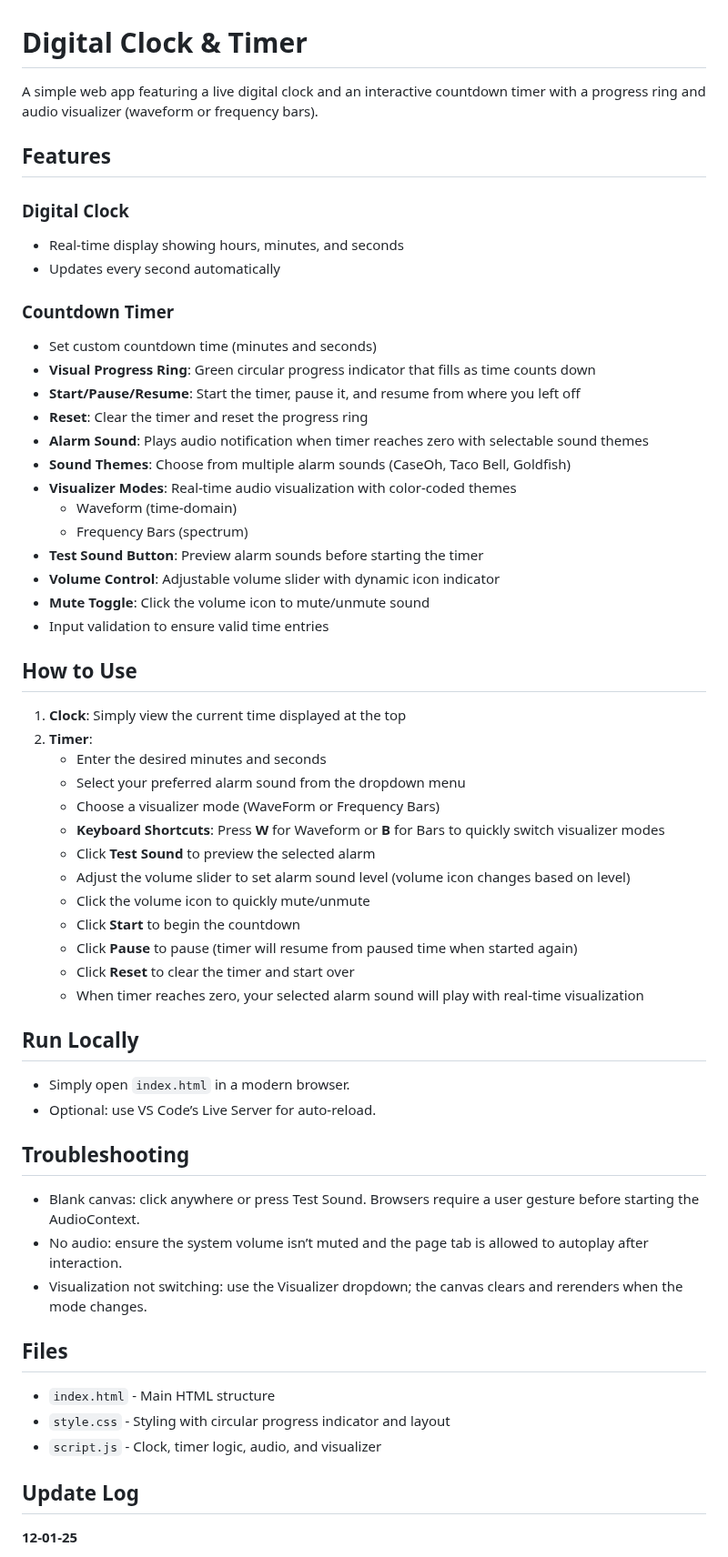
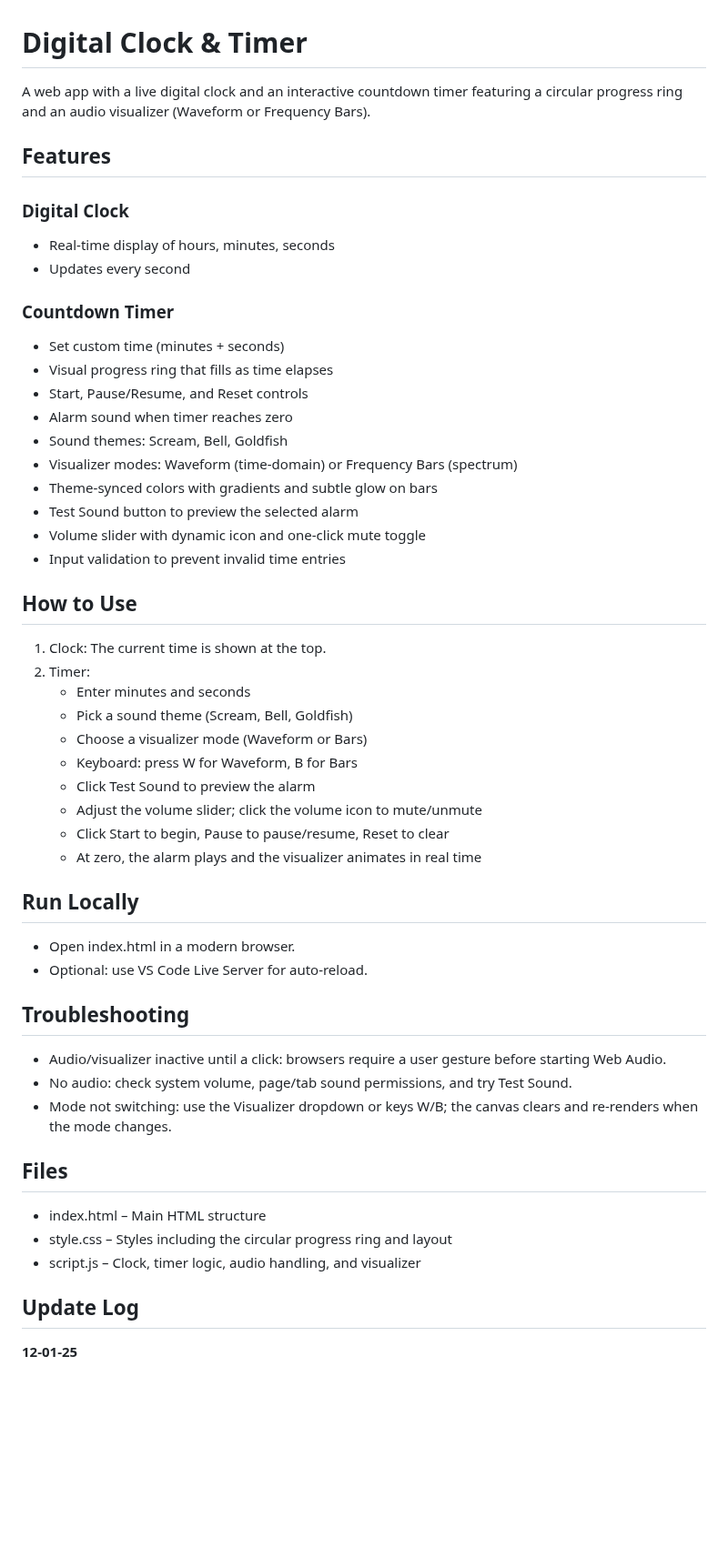
Before and after one commit to terraberra1011/clock-timer, a Markdown page: README.md, the part around one of its changes. Shown at 91% size. GitHub-like rendering; blank space fills up the shorter version.

Commit message:
Docs: refresh README with features, usage, and visualization details

```diff
--- a/README.md
+++ b/README.md
@@ -1,60 +1,54 @@
 # Digital Clock & Timer
 
-A simple web app featuring a live digital clock and an interactive countdown timer with a progress ring and audio visualizer (waveform or frequency bars).
+A web app with a live digital clock and an interactive countdown timer featuring a circular progress ring and an audio visualizer (Waveform or Frequency Bars).
 
 ## Features
 
 ### Digital Clock
-- Real-time display showing hours, minutes, and seconds
-- Updates every second automatically
+- Real-time display of hours, minutes, seconds
+- Updates every second
 
 ### Countdown Timer
-- Set custom countdown time (minutes and seconds)
-- **Visual Progress Ring**: Green circular progress indicator that fills as time counts down
-- **Start/Pause/Resume**: Start the timer, pause it, and resume from where you left off
-- **Reset**: Clear the timer and reset the progress ring
-- **Alarm Sound**: Plays audio notification when timer reaches zero with selectable sound themes
-- **Sound Themes**: Choose from multiple alarm sounds (CaseOh, Taco Bell, Goldfish)
-- **Visualizer Modes**: Real-time audio visualization with color-coded themes
-   - Waveform (time-domain)
-   - Frequency Bars (spectrum)
-- **Test Sound Button**: Preview alarm sounds before starting the timer
-- **Volume Control**: Adjustable volume slider with dynamic icon indicator
-- **Mute Toggle**: Click the volume icon to mute/unmute sound
-- Input validation to ensure valid time entries
+- Set custom time (minutes + seconds)
+- Visual progress ring that fills as time elapses
+- Start, Pause/Resume, and Reset controls
+- Alarm sound when timer reaches zero
+- Sound themes: Scream, Bell, Goldfish
+- Visualizer modes: Waveform (time-domain) or Frequency Bars (spectrum)
+- Theme-synced colors with gradients and subtle glow on bars
+- Test Sound button to preview the selected alarm
+- Volume slider with dynamic icon and one-click mute toggle
+- Input validation to prevent invalid time entries
 
 ## How to Use
 
-1. **Clock**: Simply view the current time displayed at the top
-2. **Timer**:
-   - Enter the desired minutes and seconds
-   - Select your preferred alarm sound from the dropdown menu
-   - Choose a visualizer mode (WaveForm or Frequency Bars)
-   - **Keyboard Shortcuts**: Press **W** for Waveform or **B** for Bars to quickly switch visualizer modes
-   - Click **Test Sound** to preview the selected alarm
-   - Adjust the volume slider to set alarm sound level (volume icon changes based on level)
-   - Click the volume icon to quickly mute/unmute
-   - Click **Start** to begin the countdown
-   - Click **Pause** to pause (timer will resume from paused time when started again)
-   - Click **Reset** to clear the timer and start over
-   - When timer reaches zero, your selected alarm sound will play with real-time visualization
+1. Clock: The current time is shown at the top.
+2. Timer:
+   - Enter minutes and seconds
+   - Pick a sound theme (Scream, Bell, Goldfish)
+   - Choose a visualizer mode (Waveform or Bars)
+   - Keyboard: press W for Waveform, B for Bars
+   - Click Test Sound to preview the alarm
+   - Adjust the volume slider; click the volume icon to mute/unmute
+   - Click Start to begin, Pause to pause/resume, Reset to clear
+   - At zero, the alarm plays and the visualizer animates in real time
 
 ## Run Locally
 
-- Simply open `index.html` in a modern browser.
-- Optional: use VS Code’s Live Server for auto-reload.
+- Open index.html in a modern browser.
+- Optional: use VS Code Live Server for auto-reload.
 
 ## Troubleshooting
 
-- Blank canvas: click anywhere or press Test Sound. Browsers require a user gesture before starting the AudioContext.
-- No audio: ensure the system volume isn’t muted and the page tab is allowed to autoplay after interaction.
-- Visualization not switching: use the Visualizer dropdown; the canvas clears and rerenders when the mode changes.
+- Audio/visualizer inactive until a click: browsers require a user gesture before starting Web Audio.
+- No audio: check system volume, page/tab sound permissions, and try Test Sound.
+- Mode not switching: use the Visualizer dropdown or keys W/B; the canvas clears and re-renders when the mode changes.
 
 ## Files
 
-- `index.html` - Main HTML structure
-- `style.css` - Styling with circular progress indicator and layout
-- `script.js` - Clock, timer logic, audio, and visualizer
+- index.html – Main HTML structure
+- style.css – Styles including the circular progress ring and layout
+- script.js – Clock, timer logic, audio handling, and visualizer
 
 ## Update Log
 
```
Also changed, not shown: other parts of README.md (+8 -9 lines).
